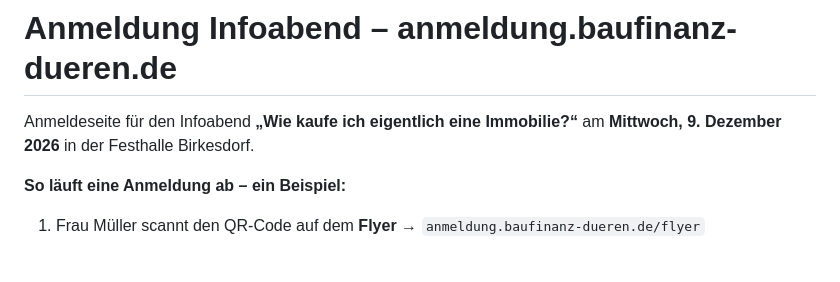
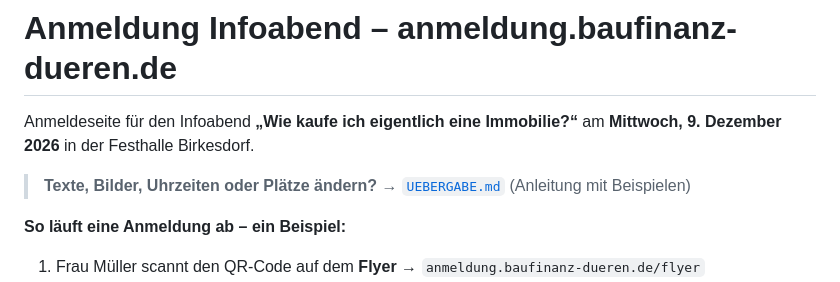
Before and after one commit to NiklasSalentin/Infoabend, a Markdown page: README.md, the part around the change. Drawn GitHub-style; blank space fills up the shorter version.

```diff
--- a/README.md
+++ b/README.md
@@ -2,6 +2,8 @@
 
 Anmeldeseite für den Infoabend **„Wie kaufe ich eigentlich eine Immobilie?“** am
 **Mittwoch, 9. Dezember 2026** in der Festhalle Birkesdorf.
+
+> **Texte, Bilder, Uhrzeiten oder Plätze ändern?** → [`UEBERGABE.md`](UEBERGABE.md) (Anleitung mit Beispielen)
 
 **So läuft eine Anmeldung ab – ein Beispiel:**
 
```
Also changed, not shown: UEBERGABE.md (added, +239 -0 lines).
